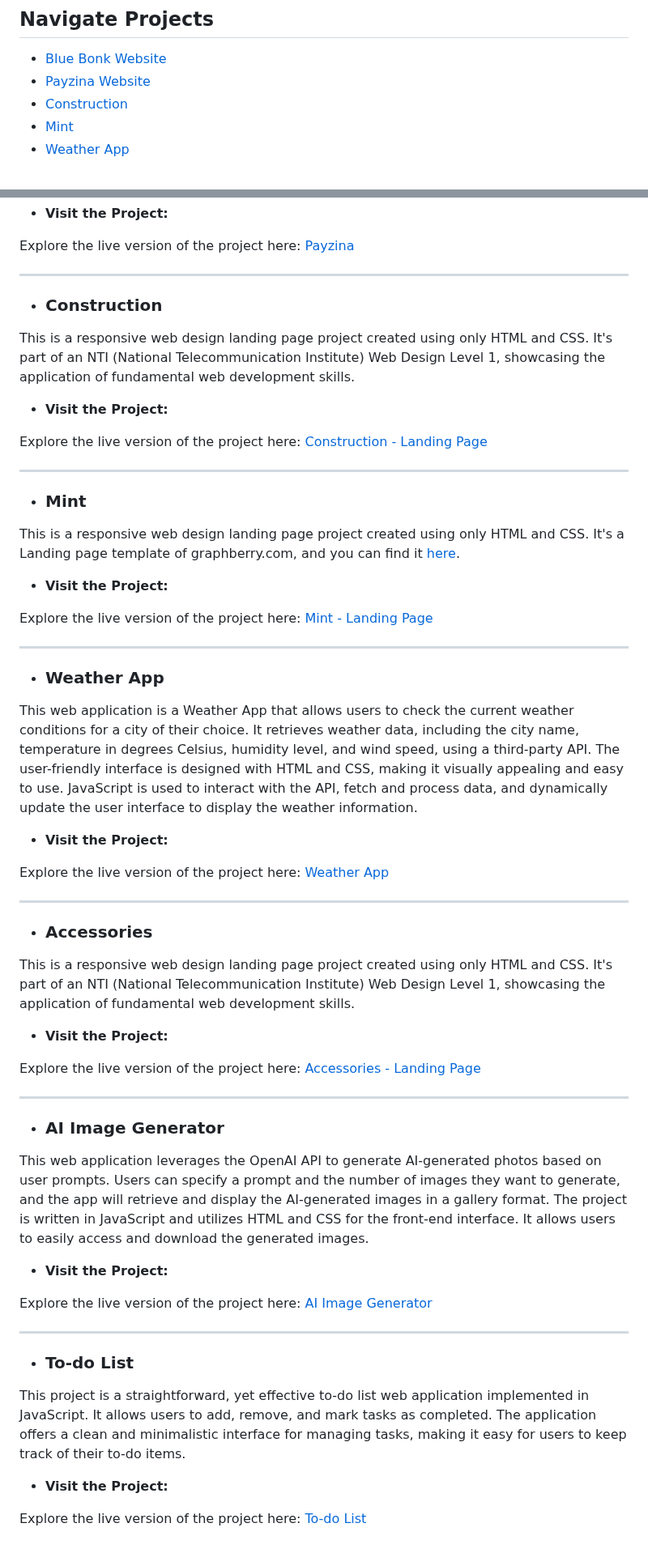
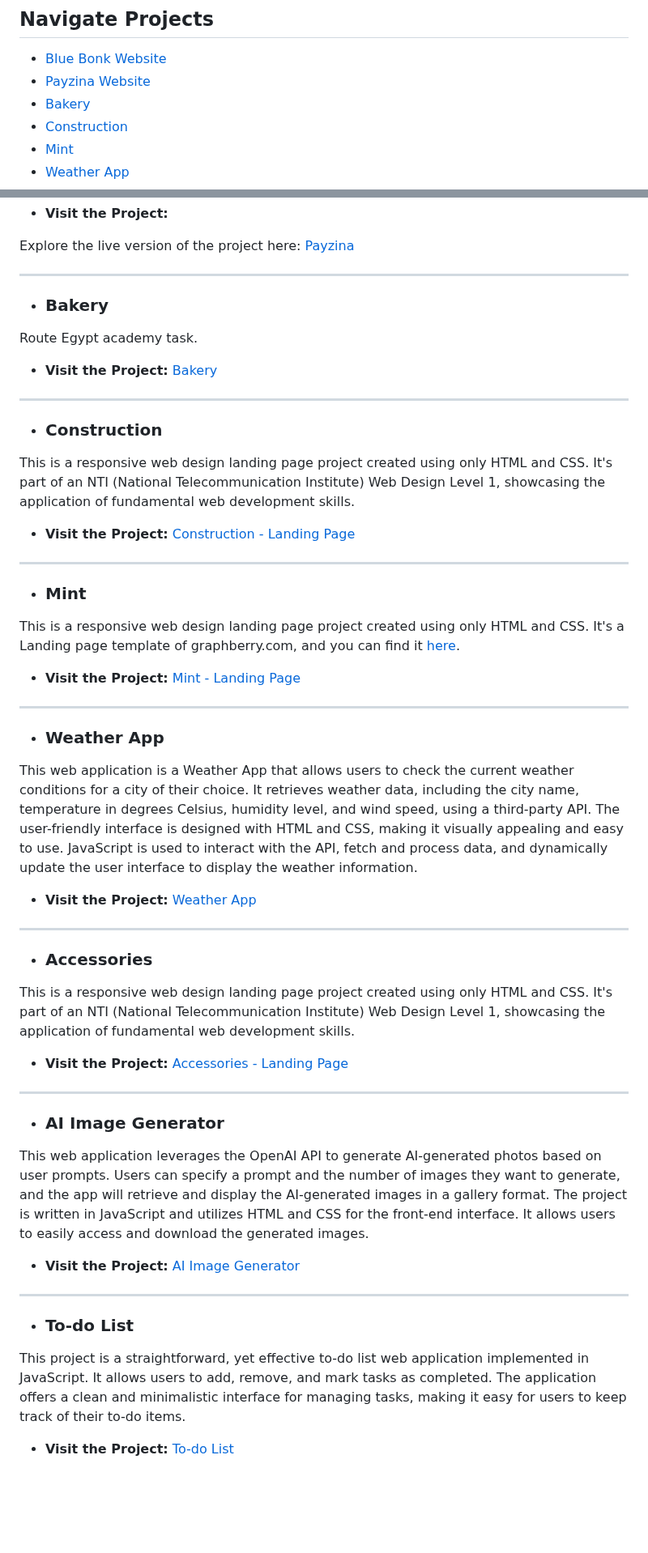
Before and after one commit to mahmouddwidar/Front-End-Projects, a Markdown page: README.md, 2 parts joined by grey strips. Shown at 81% size. Drawn GitHub-style; blank space fills up the shorter version.

```diff
--- a/README.md
+++ b/README.md
@@ -5,6 +5,7 @@ This repository features a blend of front-end projects alongside contributions f
 ## Navigate Projects
 - [Blue Bonk Website](#blue-bonk-website)
 - [Payzina Website](#payzina-website)
+- [Bakery](#bakery)
 - [Construction](#construction)
 - [Mint](#mint)
 - [Weather App](#weather-app)
@@ -33,14 +34,18 @@ This website was created as a freelance project on Khamsat. Payzina is a payment
 Explore the live version of the project here: [Payzina](https://payzina.vercel.app/)
 
 ---
+- ### Bakery
+
+Route Egypt academy task.
+- **Visit the Project:** [Bakery](https://mahmouddwidar.github.io/Front-End-Projects/Bakery/)
+
+---
 
 - ### Construction
 
 This is a responsive web design landing page project created using only HTML and CSS. It's part of an NTI (National Telecommunication Institute) Web Design Level 1, showcasing the application of fundamental web development skills.
 
-- **Visit the Project:**
-
-Explore the live version of the project here: [Construction - Landing Page](https://mahmouddwidar.github.io/Front-End-Projects/Construction/)
+- **Visit the Project:** [Construction - Landing Page](https://mahmouddwidar.github.io/Front-End-Projects/Construction/)
 
 ---
 
@@ -48,9 +53,7 @@ Explore the live version of the project here: [Construction - Landing Page](http
 
 This is a responsive web design landing page project created using only HTML and CSS. It's a Landing page template of graphberry.com, and you can find it [here](https://www.graphberry.com/item/mint-minimal-portfolio-psd-template).
 
-- **Visit the Project:**
-
-Explore the live version of the project here: [Mint - Landing Page](https://mahmouddwidar.github.io/Front-End-Projects/Mint/)
+- **Visit the Project:** [Mint - Landing Page](https://mahmouddwidar.github.io/Front-End-Projects/Mint/)
 
 ---
 
@@ -58,9 +61,7 @@ Explore the live version of the project here: [Mint - Landing Page](https://mahm
 
 This web application is a Weather App that allows users to check the current weather conditions for a city of their choice. It retrieves weather data, including the city name, temperature in degrees Celsius, humidity level, and wind speed, using a third-party API. The user-friendly interface is designed with HTML and CSS, making it visually appealing and easy to use. JavaScript is used to interact with the API, fetch and process data, and dynamically update the user interface to display the weather information.
 
-- **Visit the Project:**
-
-Explore the live version of the project here: [Weather App](https://mahmouddwidar.github.io/Front-End-Projects/Weather%20App/)
+- **Visit the Project:** [Weather App](https://mahmouddwidar.github.io/Front-End-Projects/Weather%20App/)
 
 ---
 
@@ -68,9 +69,7 @@ Explore the live version of the project here: [Weather App](https://mahmouddwida
 
 This is a responsive web design landing page project created using only HTML and CSS. It's part of an NTI (National Telecommunication Institute) Web Design Level 1, showcasing the application of fundamental web development skills.
 
-- **Visit the Project:**
-
-Explore the live version of the project here: [Accessories - Landing Page](https://mahmouddwidar.github.io/Front-End-Projects/Accessories/)
+- **Visit the Project:** [Accessories - Landing Page](https://mahmouddwidar.github.io/Front-End-Projects/Accessories/)
 
 ---
 
@@ -78,9 +77,7 @@ Explore the live version of the project here: [Accessories - Landing Page](https
 
 This web application leverages the OpenAI API to generate AI-generated photos based on user prompts. Users can specify a prompt and the number of images they want to generate, and the app will retrieve and display the AI-generated images in a gallery format. The project is written in JavaScript and utilizes HTML and CSS for the front-end interface. It allows users to easily access and download the generated images.
 
-- **Visit the Project:**
-
-Explore the live version of the project here: [AI Image Generator](https://mahmouddwidar.github.io/Front-End-Projects/AI%20Image%20Generator/)
+- **Visit the Project:** [AI Image Generator](https://mahmouddwidar.github.io/Front-End-Projects/AI%20Image%20Generator/)
 
 ---
 
@@ -88,6 +85,4 @@ Explore the live version of the project here: [AI Image Generator](https://mahmo
 
 This project is a straightforward, yet effective to-do list web application implemented in JavaScript. It allows users to add, remove, and mark tasks as completed. The application offers a clean and minimalistic interface for managing tasks, making it easy for users to keep track of their to-do items.
 
-- **Visit the Project:**
-
-Explore the live version of the project here: [To-do List](https://mahmouddwidar.github.io/Front-End-Projects/Todo%20App/)
+- **Visit the Project:** [To-do List](https://mahmouddwidar.github.io/Front-End-Projects/Todo%20App/)
```
